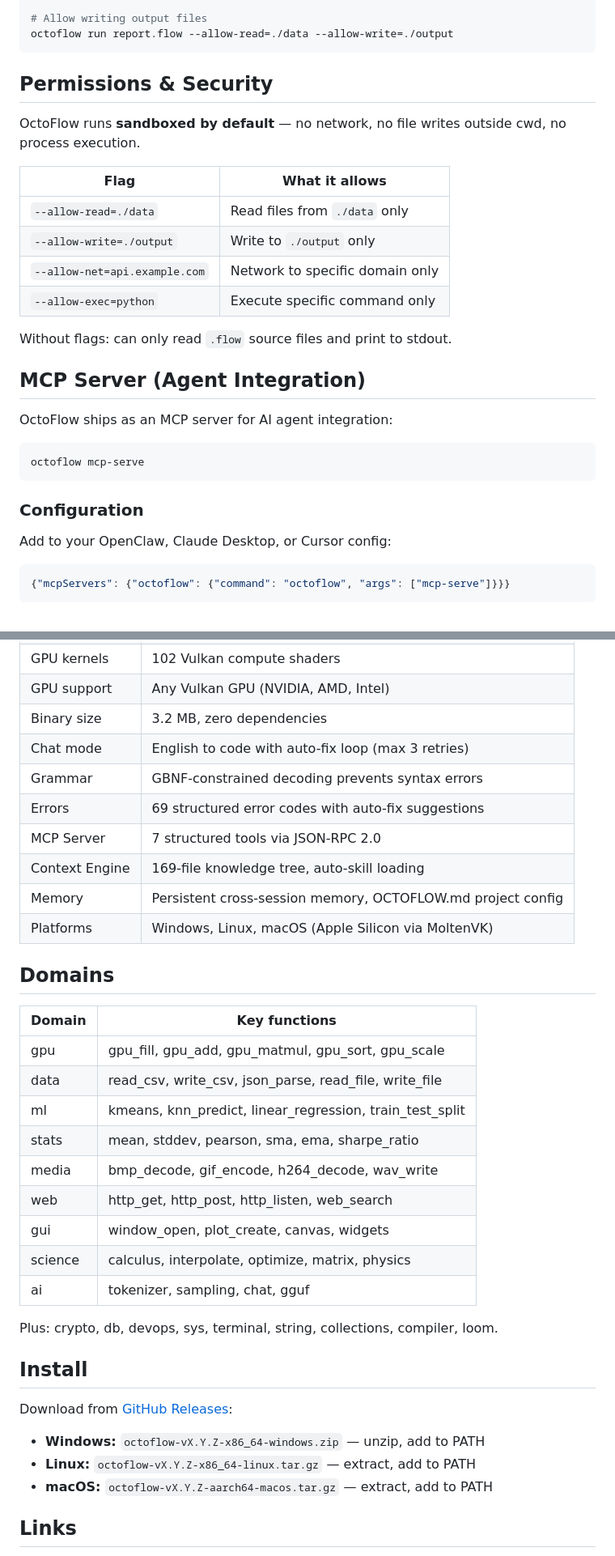
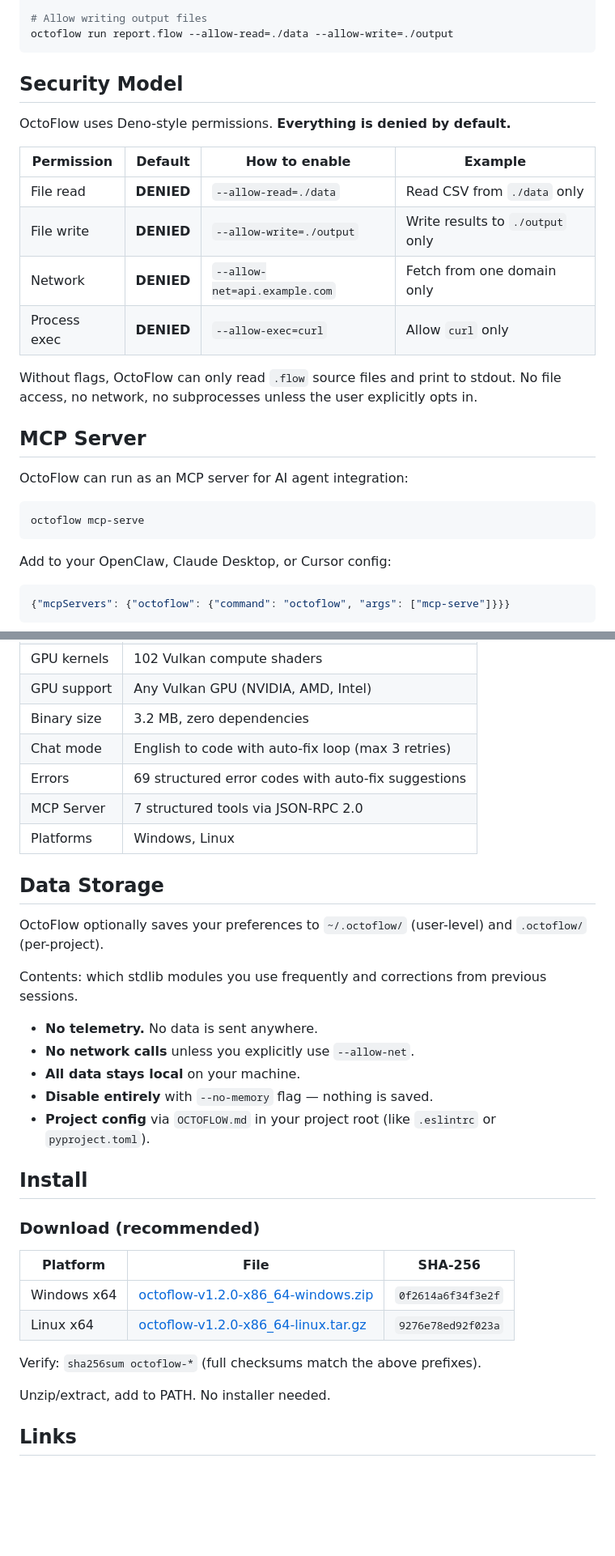
Before and after one commit to octoflow-lang/octoflow, a Markdown page: SKILL.md, 2 parts joined by grey strips. Shown at 81% size. Rendered like a GitHub page; blank space fills up the shorter version.

Commit message:
SKILL.md v1.3.1 — fix ClawHub scan regression

````diff
--- a/SKILL.md
+++ b/SKILL.md
@@ -82,28 +81,27 @@ octoflow chat "fetch weather data" --allow-net=api.weather.com
 octoflow run report.flow --allow-read=./data --allow-write=./output
 ```
 
-## Permissions & Security
+## Security Model
 
-OctoFlow runs **sandboxed by default** — no network, no file writes outside cwd, no process execution.
+OctoFlow uses Deno-style permissions. **Everything is denied by default.**
 
-| Flag | What it allows |
-|------|---------------|
-| `--allow-read=./data` | Read files from `./data` only |
-| `--allow-write=./output` | Write to `./output` only |
-| `--allow-net=api.example.com` | Network to specific domain only |
-| `--allow-exec=python` | Execute specific command only |
+| Permission | Default | How to enable | Example |
+|------------|---------|---------------|---------|
+| File read | **DENIED** | `--allow-read=./data` | Read CSV from `./data` only |
+| File write | **DENIED** | `--allow-write=./output` | Write results to `./output` only |
+| Network | **DENIED** | `--allow-net=api.example.com` | Fetch from one domain only |
+| Process exec | **DENIED** | `--allow-exec=curl` | Allow `curl` only |
 
-Without flags: can only read `.flow` source files and print to stdout.
+Without flags, OctoFlow can only read `.flow` source files and print to stdout.
+No file access, no network, no subprocesses unless the user explicitly opts in.
 
-## MCP Server (Agent Integration)
+## MCP Server
 
-OctoFlow ships as an MCP server for AI agent integration:
+OctoFlow can run as an MCP server for AI agent integration:
 
 ```bash
 octoflow mcp-serve
 ```
-
-### Configuration
 
 Add to your OpenClaw, Claude Desktop, or Cursor config:
 
@@ -167,35 +163,34 @@ octoflow chat "load data.csv, compute Pearson correlation between col1 and col2"
 | GPU support | Any Vulkan GPU (NVIDIA, AMD, Intel) |
 | Binary size | 3.2 MB, zero dependencies |
 | Chat mode | English to code with auto-fix loop (max 3 retries) |
-| Grammar | GBNF-constrained decoding prevents syntax errors |
 | Errors | 69 structured error codes with auto-fix suggestions |
 | MCP Server | 7 structured tools via JSON-RPC 2.0 |
-| Context Engine | 169-file knowledge tree, auto-skill loading |
-| Memory | Persistent cross-session memory, OCTOFLOW.md project config |
-| Platforms | Windows, Linux, macOS (Apple Silicon via MoltenVK) |
+| Platforms | Windows, Linux |
 
-## Domains
+## Data Storage
 
-| Domain | Key functions |
-|--------|--------------|
-| gpu | gpu_fill, gpu_add, gpu_matmul, gpu_sort, gpu_scale |
-| data | read_csv, write_csv, json_parse, read_file, write_file |
-| ml | kmeans, knn_predict, linear_regression, train_test_split |
-| stats | mean, stddev, pearson, sma, ema, sharpe_ratio |
-| media | bmp_decode, gif_encode, h264_decode, wav_write |
-| web | http_get, http_post, http_listen, web_search |
-| gui | window_open, plot_create, canvas, widgets |
-| science | calculus, interpolate, optimize, matrix, physics |
-| ai | tokenizer, sampling, chat, gguf |
+OctoFlow optionally saves your preferences to `~/.octoflow/` (user-level) and `.octoflow/` (per-project).
 
-Plus: crypto, db, devops, sys, terminal, string, collections, compiler, loom.
+Contents: which stdlib modules you use frequently and corrections from previous sessions.
+
+- **No telemetry.** No data is sent anywhere.
+- **No network calls** unless you explicitly use `--allow-net`.
+- **All data stays local** on your machine.
+- **Disable entirely** with `--no-memory` flag — nothing is saved.
+- **Project config** via `OCTOFLOW.md` in your project root (like `.eslintrc` or `pyproject.toml`).
 
 ## Install
 
-Download from [GitHub Releases](https://github.com/octoflow-lang/octoflow/releases):
-- **Windows:** `octoflow-vX.Y.Z-x86_64-windows.zip` — unzip, add to PATH
-- **Linux:** `octoflow-vX.Y.Z-x86_64-linux.tar.gz` — extract, add to PATH
-- **macOS:** `octoflow-vX.Y.Z-aarch64-macos.tar.gz` — extract, add to PATH
+### Download (recommended)
+
+| Platform | File | SHA-256 |
+|----------|------|---------|
+| Windows x64 | [octoflow-v1.2.0-x86_64-windows.zip](https://github.com/octoflow-lang/octoflow/releases/download/v1.2.0/octoflow-v1.2.0-x86_64-windows.zip) | `0f2614a6f34f3e2f` |
+| Linux x64 | [octoflow-v1.2.0-x86_64-linux.tar.gz](https://github.com/octoflow-lang/octoflow/releases/download/v1.2.0/octoflow-v1.2.0-x86_64-linux.tar.gz) | `9276e78ed92f023a` |
+
+Verify: `sha256sum octoflow-*` (full checksums match the above prefixes).
+
+Unzip/extract, add to PATH. No installer needed.
 
 ## Links
 
````
Also changed, not shown: other parts of SKILL.md (+10 -13 lines).
